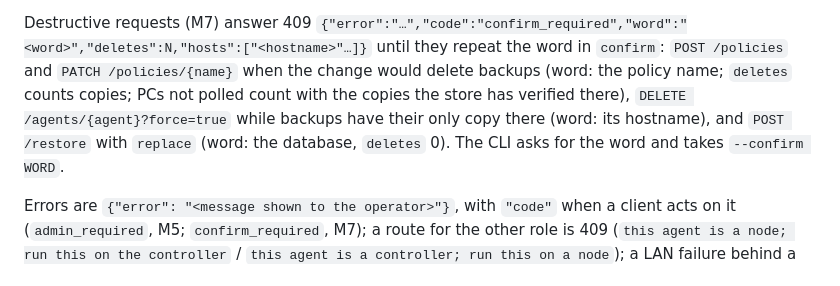
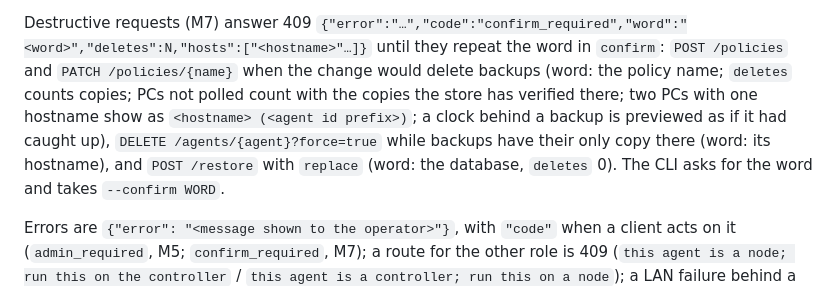
Before and after one commit to jufianto/sevjala, a Markdown page: docs/protocol.md, the part around the change. GitHub-like rendering.

Commit message:
docs: confirm hosts labels, clock-behind preview, browser export order
Claude-Session: https://claude.ai/code/session_01LDcWFqGsykrqUw2ypn5fWb

```diff
--- a/docs/protocol.md
+++ b/docs/protocol.md
@@ -279,8 +279,9 @@ Destructive requests (M7) answer 409
 `{"error":"…","code":"confirm_required","word":"<word>","deletes":N,"hosts":["<hostname>"…]}`
 until they repeat the word in `confirm`: `POST /policies` and `PATCH /policies/{name}` when the
 change would delete backups (word: the policy name; `deletes` counts copies; PCs not polled
-count with the copies the store has verified there), `DELETE /agents/{agent}?force=true` while
-backups have their only copy there (word: its hostname), and `POST /restore` with `replace`
+count with the copies the store has verified there; two PCs with one hostname show as
+`<hostname> (<agent id prefix>)`; a clock behind a backup is previewed as if it had caught up),
+`DELETE /agents/{agent}?force=true` while backups have their only copy there (word: its hostname), and `POST /restore` with `replace`
 (word: the database, `deletes` 0). The CLI asks for the word and takes `--confirm WORD`.
 
 Errors are `{"error": "<message shown to the operator>"}`, with `"code"` when a client acts on it (`admin_required`, M5; `confirm_required`, M7); a route for the other role is 409
```
Also changed, not shown: docs/decisions.md (+1 -1 lines).
